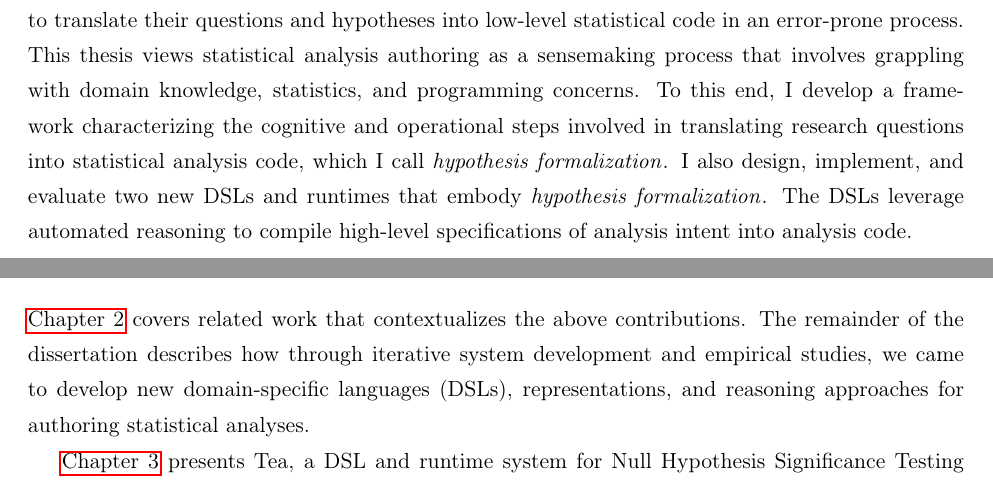
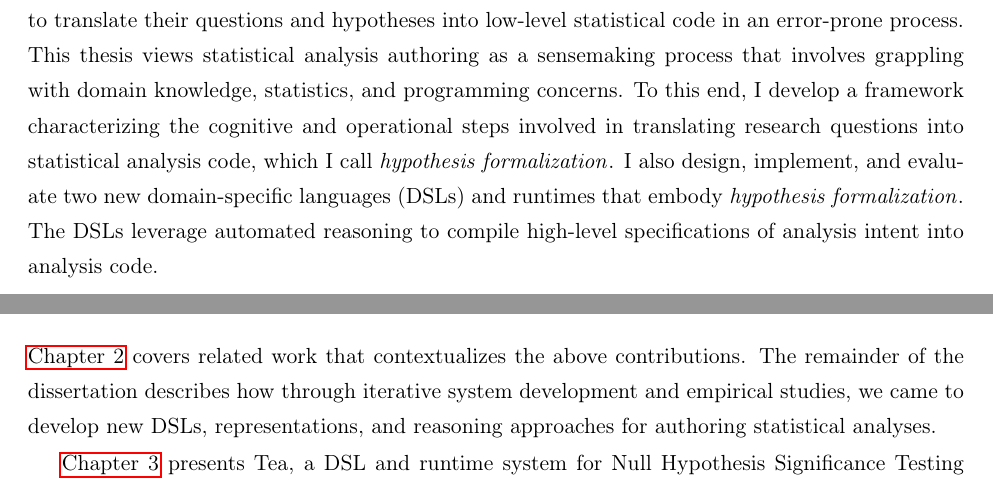
Before and after one commit to emjun/dissertation, a LaTeX thesis (dissertation.tex, which reads 01-abstract.tex, 04-intro.tex): two parts of pages 3 and 22 of 189, joined at a grey line, cut so that both start at the same text. Compiled offline with pdfLaTeX.

Commit message:
Introduce and use acronym for DSL more consistently

```diff
--- a/01-abstract.tex
+++ b/01-abstract.tex
@@ -43,7 +43,7 @@ This thesis views statistical analysis authoring as a sensemaking process that
 involves grappling with domain knowledge, statistics, and programming concerns.
 To this end, I develop a framework characterizing the cognitive and operational
 steps involved in translating research questions into statistical analysis code,
-which I call \hypoForm. I also design, implement, and evaluate two new DSLs and
+which I call \hypoForm. I also design, implement, and evaluate two new domain-specific languages (DSLs) and
 runtimes that embody \hypoForm. The DSLs leverage automated reasoning to compile
 high-level specifications of analysis intent into analysis code.
 
--- a/04-intro.tex
+++ b/04-intro.tex
@@ -313,8 +313,8 @@ and graphs (\autoref{fig:tools}).
 \section{Thesis outline}
 \autoref{chapter:relatedWork} covers related work that contextualizes the above
 contributions. The remainder of the dissertation describes how through iterative
-system development and empirical studies, we came to develop new domain-specific
-languages (DSLs), representations, and reasoning approaches for authoring
+system development and empirical studies, we came to develop new
+DSLs, representations, and reasoning approaches for authoring
 statistical analyses.
 
 \autoref{chapter:tea} presents \tea, a DSL and runtime system for Null
```
Also changed, not shown: 05-relatedWork.tex (+1 -1 lines), hypothesisFormalization/implications.tex (+1 -1 lines), 2 other files.
